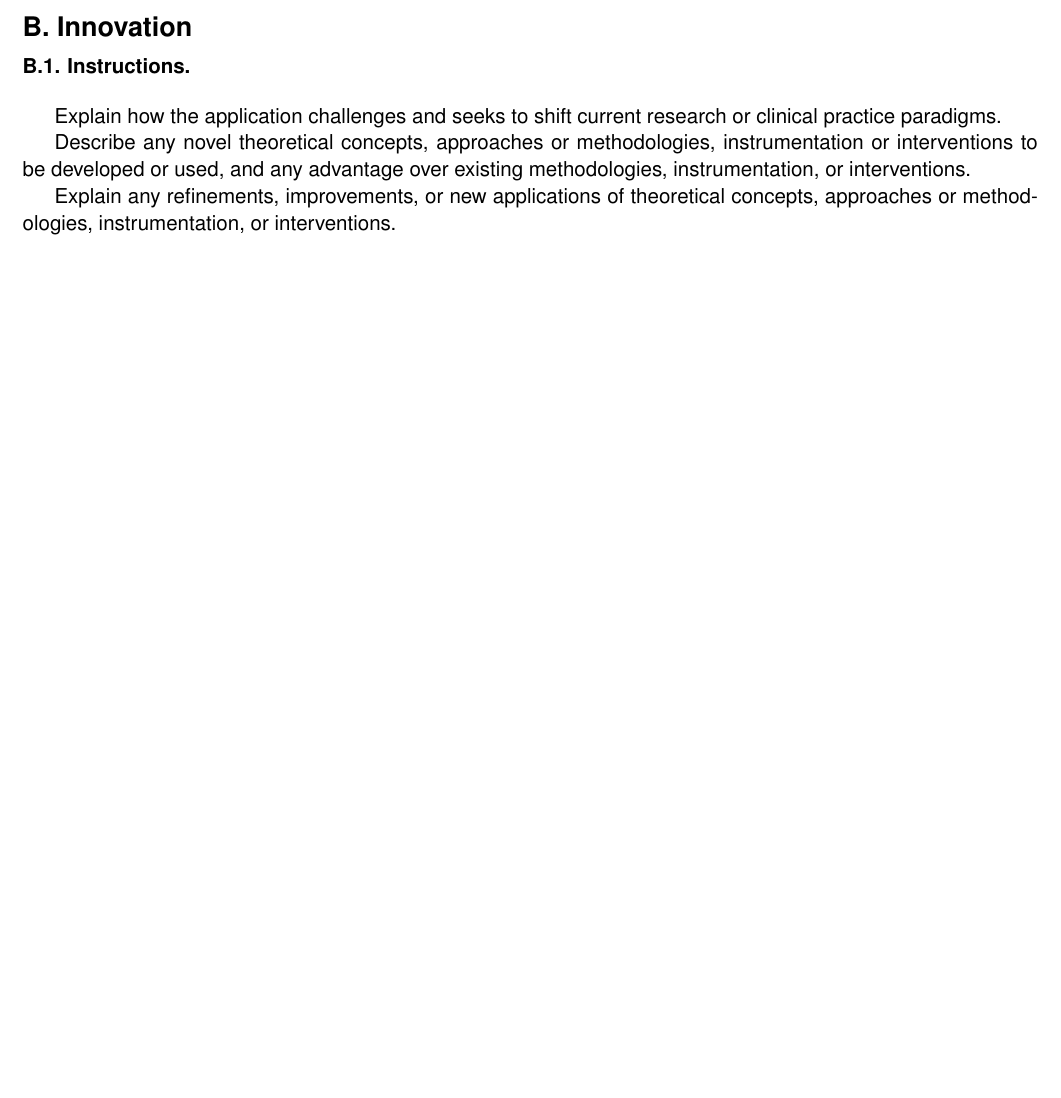
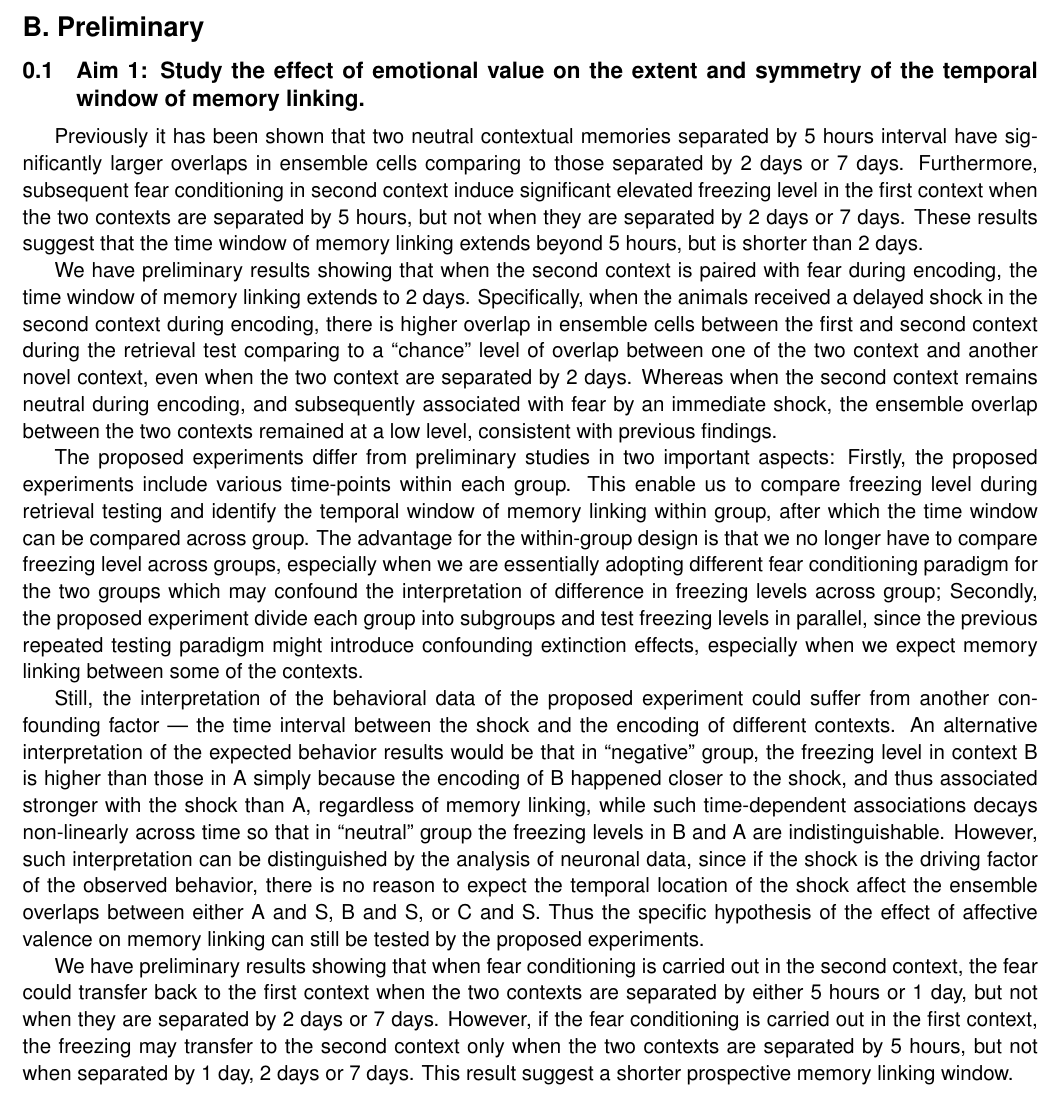
Before and after one commit to phildong/proposal, a LaTeX document (preliminary.tex): part of the page, cut so that both start at the same text, the shorter picture padded with empty space. Compiled offline with pdfLaTeX.

Commit message:
use preliminary as a backup for old methods

```diff
--- a/preliminary.tex
+++ b/preliminary.tex
@@ -2,16 +2,65 @@
 
 \begin{document}
 
-\section*{B. Innovation}
+\section*{B. Preliminary}
 
-\begin{description}
-\item[B.1. Instructions.]{}
-\end{description}
+\subsection{Aim 1: Study the effect of emotional value on the extent and symmetry
+  of the temporal window of memory linking.}
 
-Explain how the application challenges and seeks to shift current research or clinical practice paradigms.
+Previously it has been shown that two neutral contextual memories separated by 5
+hours interval have significantly larger overlaps in ensemble cells comparing to
+those separated by 2 days or 7 days. Furthermore, subsequent fear conditioning
+in second context induce significant elevated freezing level in the first
+context when the two contexts are separated by 5 hours, but not when they are
+separated by 2 days or 7 days. These results suggest that the time window of
+memory linking extends beyond 5 hours, but is shorter than 2 days.
 
-Describe any novel theoretical concepts, approaches or methodologies, instrumentation or interventions to be developed or used, and any advantage over existing methodologies, instrumentation, or interventions.
+We have preliminary results showing that when the second context is paired with
+fear during encoding, the time window of memory linking extends to 2 days.
+Specifically, when the animals received a delayed shock in the second context
+during encoding, there is higher overlap in ensemble cells between the first and
+second context during the retrieval test comparing to a ``chance'' level of
+overlap between one of the two context and another novel context, even when the
+two context are separated by 2 days. Whereas when the second context remains
+neutral during encoding, and subsequently associated with fear by an immediate
+shock, the ensemble overlap between the two contexts remained at a low level,
+consistent with previous findings.
 
-Explain any refinements, improvements, or new applications of theoretical concepts, approaches or methodologies, instrumentation, or interventions.
+The proposed experiments differ from preliminary studies in two important
+aspects: Firstly, the proposed experiments include various time-points within
+each group. This enable us to compare freezing level during retrieval testing
+and identify the temporal window of memory linking within group, after which the
+time window can be compared across group. The advantage for the within-group
+design is that we no longer have to compare freezing level across groups,
+especially when we are essentially adopting different fear conditioning paradigm
+for the two groups which may confound the interpretation of difference in
+freezing levels across group; Secondly, the proposed experiment divide each
+group into subgroups and test freezing levels in parallel, since the previous
+repeated testing paradigm might introduce confounding extinction effects,
+especially when we expect memory linking between some of the contexts.
+
+Still, the interpretation of the behavioral data of the proposed experiment
+could suffer from another confounding factor \textemdash{} the time interval
+between the shock and the encoding of different contexts. An alternative
+interpretation of the expected behavior results would be that in ``negative''
+group, the freezing level in context B is higher than those in A simply because
+the encoding of B happened closer to the shock, and thus associated stronger
+with the shock than A, regardless of memory linking, while such time-dependent
+associations decays non-linearly across time so that in ``neutral'' group the
+freezing levels in B and A are indistinguishable. However, such interpretation
+can be distinguished by the analysis of neuronal data, since if the shock is the
+driving factor of the observed behavior, there is no reason to expect the
+temporal location of the shock affect the ensemble overlaps between either A and
+S, B and S, or C and S. Thus the specific hypothesis of the effect of affective
+valence on memory linking can still be tested by the proposed experiments.
+
+We have preliminary results showing that when fear conditioning is carried out
+in the second context, the fear could transfer back to the first context when
+the two contexts are separated by either 5 hours or 1 day, but not when they are
+separated by 2 days or 7 days. However, if the fear conditioning is carried out
+in the first context, the freezing may transfer to the second context only when
+the two contexts are separated by 5 hours, but not when separated by 1 day, 2
+days or 7 days. This result suggest a shorter prospective memory linking window.
+
 
 \end{document}
```
